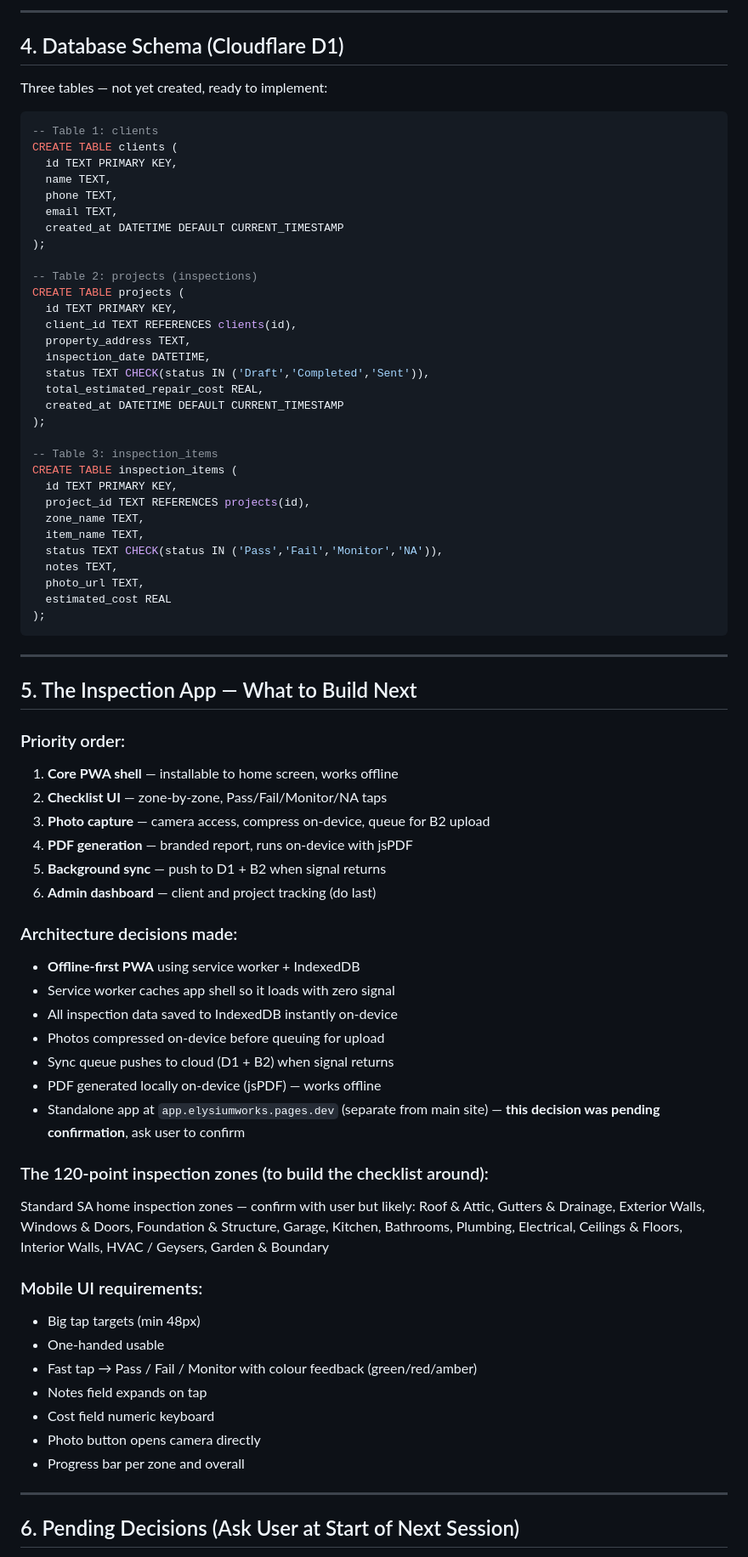
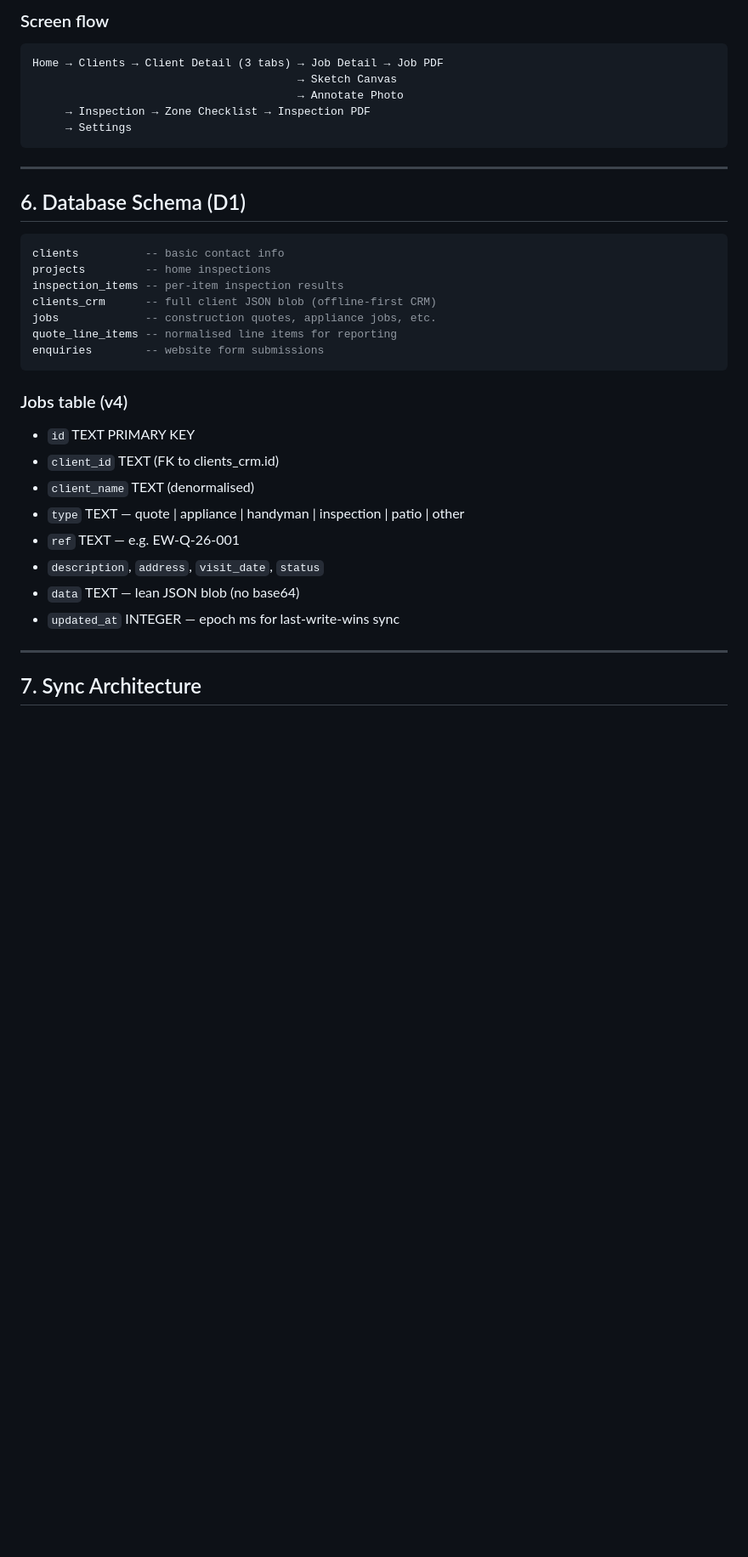
Before and after one commit to morneydeetlefs/ElysiumWorks, a Markdown page: elysium_works_handoff.md, the part around one of its changes. Shown at 85% size. GitHub-like rendering; blank space fills up the shorter version.

Commit message:
docs: update handoff to v4.1

````diff
--- a/elysium_works_handoff.md
+++ b/elysium_works_handoff.md
@@ -66,79 +69,38 @@ The site includes:
 
----
-
-## 4. Database Schema (Cloudflare D1)
-
-Three tables — not yet created, ready to implement:
-
-```sql
--- Table 1: clients
-CREATE TABLE clients (
-  id TEXT PRIMARY KEY,
-  name TEXT,
-  phone TEXT,
-  email TEXT,
-  created_at DATETIME DEFAULT CURRENT_TIMESTAMP
-);
-
--- Table 2: projects (inspections)
-CREATE TABLE projects (
-  id TEXT PRIMARY KEY,
-  client_id TEXT REFERENCES clients(id),
-  property_address TEXT,
-  inspection_date DATETIME,
-  status TEXT CHECK(status IN ('Draft','Completed','Sent')),
-  total_estimated_repair_cost REAL,
-  created_at DATETIME DEFAULT CURRENT_TIMESTAMP
-);
-
--- Table 3: inspection_items
-CREATE TABLE inspection_items (
-  id TEXT PRIMARY KEY,
-  project_id TEXT REFERENCES projects(id),
-  zone_name TEXT,
-  item_name TEXT,
-  status TEXT CHECK(status IN ('Pass','Fail','Monitor','NA')),
-  notes TEXT,
-  photo_url TEXT,
-  estimated_cost REAL
-);
+### Screen flow
+```
+Home → Clients → Client Detail (3 tabs) → Job Detail → Job PDF
+                                        → Sketch Canvas
+                                        → Annotate Photo
+     → Inspection → Zone Checklist → Inspection PDF
+     → Settings
 ```
 
 ---
 
-## 5. The Inspection App — What to Build Next
+## 6. Database Schema (D1)
 
-### Priority order:
-1. **Core PWA shell** — installable to home screen, works offline
-2. **Checklist UI** — zone-by-zone, Pass/Fail/Monitor/NA taps
-3. **Photo capture** — camera access, compress on-device, queue for B2 upload
-4. **PDF generation** — branded report, runs on-device with jsPDF
-5. **Background sync** — push to D1 + B2 when signal returns
-6. **Admin dashboard** — client and project tracking (do last)
+```sql
+clients          -- basic contact info
+projects         -- home inspections
+inspection_items -- per-item inspection results
+clients_crm      -- full client JSON blob (offline-first CRM)
+jobs             -- construction quotes, appliance jobs, etc.
+quote_line_items -- normalised line items for reporting
+enquiries        -- website form submissions
+```
 
-### Architecture decisions made:
-- **Offline-first PWA** using service worker + IndexedDB
-- Service worker caches app shell so it loads with zero signal
-- All inspection data saved to IndexedDB instantly on-device
-- Photos compressed on-device before queuing for upload
-- Sync queue pushes to cloud (D1 + B2) when signal returns
-- PDF generated locally on-device (jsPDF) — works offline
-- Standalone app at `app.elysiumworks.pages.dev` (separate from main site) — **this decision was pending confirmation**, ask user to confirm
-
-### The 120-point inspection zones (to build the checklist around):
-Standard SA home inspection zones — confirm with user but likely:
-Roof & Attic, Gutters & Drainage, Exterior Walls, Windows & Doors, Foundation & Structure, Garage, Kitchen, Bathrooms, Plumbing, Electrical, Ceilings & Floors, Interior Walls, HVAC / Geysers, Garden & Boundary
-
-### Mobile UI requirements:
-- Big tap targets (min 48px)
-- One-handed usable
-- Fast tap → Pass / Fail / Monitor with colour feedback (green/red/amber)
-- Notes field expands on tap
-- Cost field numeric keyboard
-- Photo button opens camera directly
-- Progress bar per zone and overall
+### Jobs table (v4)
+- `id` TEXT PRIMARY KEY
+- `client_id` TEXT (FK to clients_crm.id)
+- `client_name` TEXT (denormalised)
+- `type` TEXT — quote | appliance | handyman | inspection | patio | other
+- `ref` TEXT — e.g. EW-Q-26-001
+- `description`, `address`, `visit_date`, `status`
+- `data` TEXT — lean JSON blob (no base64)
+- `updated_at` INTEGER — epoch ms for last-write-wins sync
 
 ---
 
-## 6. Pending Decisions (Ask User at Start of Next Session)
+## 7. Sync Architecture
 
````
Also changed, not shown: other parts of elysium_works_handoff.md (+156 -68 lines).
